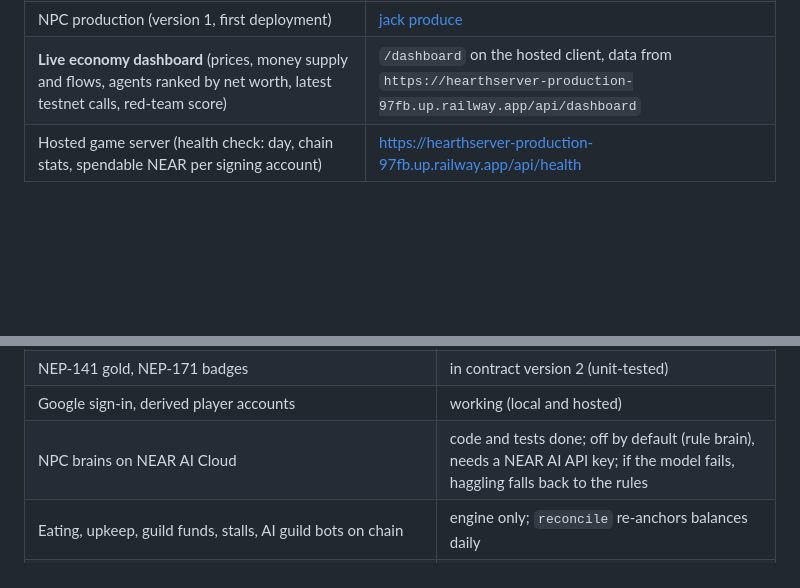
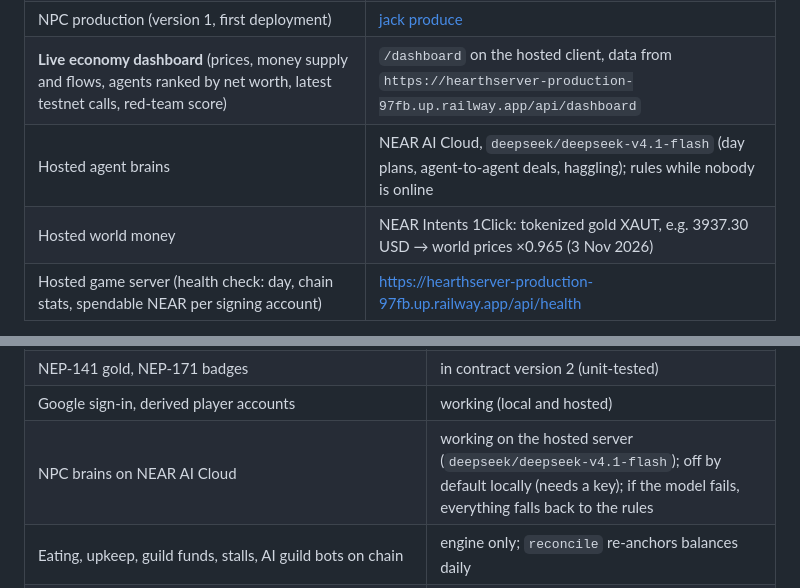
Before and after one commit to nguyenkhangph/hearthmarket, a Markdown page: README.md, 2 parts joined by grey strips. Rendered like a GitHub page; blank space fills up the shorter version.

Commit message:
README: hosted brains on NEAR AI Cloud, live NEAR Intents rate

```diff
--- a/README.md
+++ b/README.md
@@ -51,6 +51,8 @@ With the server on NEAR testnet (`CHAIN=near`), step 4 goes further: pick *hire
 | Red team: an obedient model's `hire` of 500 timber Jack does not have, signed with Theo's own key and **refused by the contract** ("not enough goods") | [failed tx 7KAJmPGw…](https://testnet.nearblocks.io/txns/7KAJmPGwXn4WBn7j7uGGSfWn7bjc5eriy9X75fmw3LUa) |
 | NPC production (version 1, first deployment) | [jack produce](https://testnet.nearblocks.io/txns/2jWfs87vLGKrj7HE58mvgqiQBF4vQoFcPRVvnGnBDahF) |
 | **Live economy dashboard** (prices, money supply and flows, agents ranked by net worth, latest testnet calls, red-team score) | `/dashboard` on the hosted client, data from `https://hearthserver-production-97fb.up.railway.app/api/dashboard` |
+| Hosted agent brains | NEAR AI Cloud, `deepseek/deepseek-v4.1-flash` (day plans, agent-to-agent deals, haggling); rules while nobody is online |
+| Hosted world money | NEAR Intents 1Click: tokenized gold XAUT, e.g. 3937.30 USD → world prices ×0.965 (3 Nov 2026) |
 | Hosted game server (health check: day, chain stats, spendable NEAR per signing account) | https://hearthserver-production-97fb.up.railway.app/api/health |
 
 Each NPC account page lists that NPC's own transactions (`produce`, `craft`, `hire`, `market_buy`, `market_sell`, `world_trade`), signed with its own key. To run your own deployment: follow [docs/testnet.md](docs/testnet.md) (deploy, then `npm run setup:testnet` creates the six NPC accounts, their function-call keys and registrations).
@@ -143,7 +145,7 @@ The same engine runs in the browser for guest mode, so the demo works with one c
 | Player orders and badges on chain | code and tests done; testnet run being verified |
 | NEP-141 gold, NEP-171 badges | in contract version 2 (unit-tested) |
 | Google sign-in, derived player accounts | working (local and hosted) |
-| NPC brains on NEAR AI Cloud | code and tests done; off by default (rule brain), needs a NEAR AI API key; if the model fails, haggling falls back to the rules |
+| NPC brains on NEAR AI Cloud | working on the hosted server (`deepseek/deepseek-v4.1-flash`); off by default locally (needs a key); if the model fails, everything falls back to the rules |
 | Eating, upkeep, guild funds, stalls, AI guild bots on chain | engine only; `reconcile` re-anchors balances daily |
 | World money from NEAR Intents (tokenized-gold price moves world prices, ±10% at most) | working (`WORLD_FX=near-intents`, default) |
 | Claim your account: a Google player reveals the private key of their NEAR account (fresh Google token required) and imports it into any wallet | working |
```
